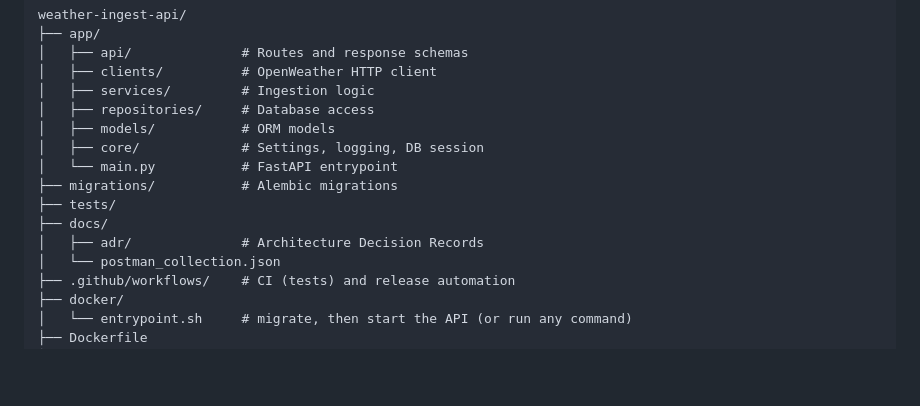
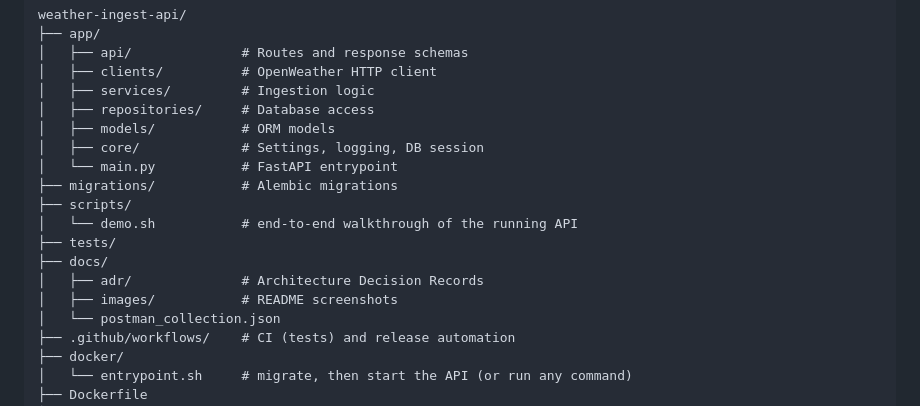
Before and after one commit to vdella/weather-ingest-api, a Markdown page: README.md, the part around one of its changes. Drawn GitHub-style; blank space fills up the shorter version.

```diff
--- a/README.md
+++ b/README.md
@@ -88,9 +123,12 @@ weather-ingest-api/
 │   ├── core/             # Settings, logging, DB session
 │   └── main.py           # FastAPI entrypoint
 ├── migrations/           # Alembic migrations
+├── scripts/
+│   └── demo.sh           # end-to-end walkthrough of the running API
 ├── tests/
 ├── docs/
 │   ├── adr/              # Architecture Decision Records
+│   ├── images/           # README screenshots
 │   └── postman_collection.json
 ├── .github/workflows/    # CI (tests) and release automation
 ├── docker/
```
Also changed, not shown: other parts of README.md (+35 -0 lines), docs/images/swagger-ui.png (added).
